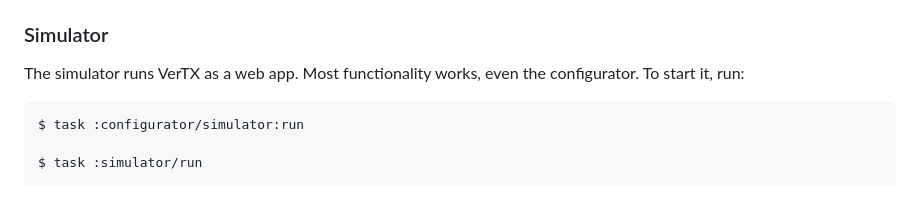
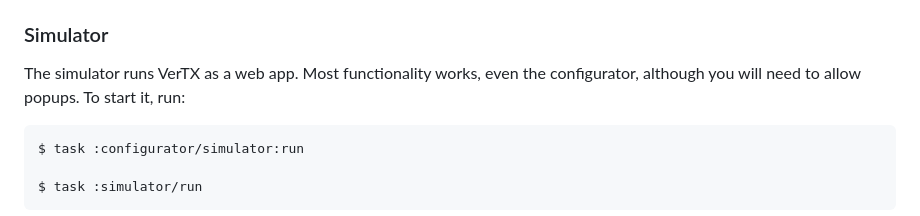
Before and after one commit to wetheredge/VerTX, a Markdown page: README.md, the part around the change. Rendered like a GitHub page.

Commit message:
readme: Note that the simulator requires popups

````diff
--- a/README.md
+++ b/README.md
@@ -85,7 +85,7 @@ with `:` (ie `task :foo/bar`).
 ### Simulator
 
 The simulator runs VerTX as a web app. Most functionality works, even the
-configurator. To start it, run:
+configurator, although you will need to allow popups. To start it, run:
 
 ```shell
 $ task :configurator/simulator:run
````
